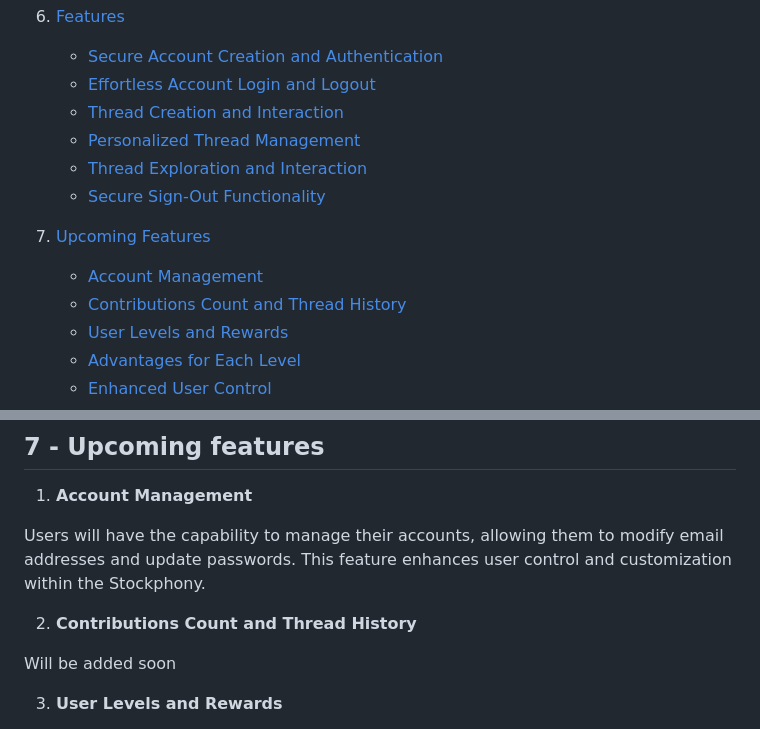
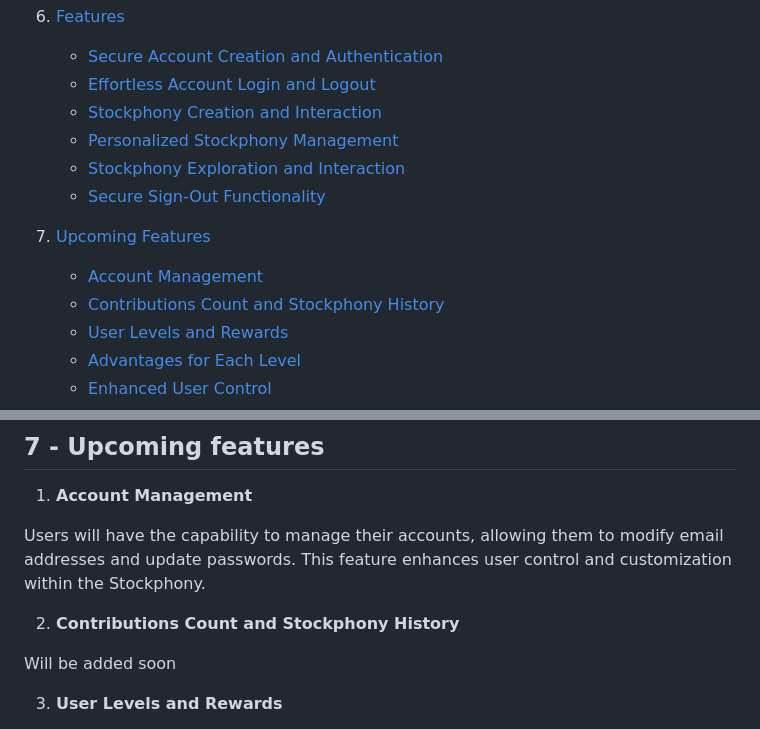
Before and after one commit to nugrezo/stockphony, a Markdown page: README.md, 2 parts joined by grey strips. Rendered like a GitHub page.

```diff
--- a/README.md
+++ b/README.md
@@ -36,15 +36,15 @@
 
    - [Secure Account Creation and Authentication](#1-secure-account-creation-and-authentication)
    - [Effortless Account Login and Logout](#2-effortless-account-login-and-logout)
-   - [Thread Creation and Interaction](#3-thread-creation-and-interaction)
-   - [Personalized Thread Management](#4-personalized-thread-management)
-   - [Thread Exploration and Interaction](#5-thread-exploration-and-interaction)
+   - [Stockphony Creation and Interaction](#3-Stockphony-creation-and-interaction)
+   - [Personalized Stockphony Management](#4-personalized-Stockphony-management)
+   - [Stockphony Exploration and Interaction](#5-Stockphony-exploration-and-interaction)
    - [Secure Sign-Out Functionality](#6-secure-sign-out-functionality)
 
 7. [Upcoming Features](#7---upcoming-features)
 
    - [Account Management](#1-account-management)
-   - [Contributions Count and Thread History](#2-contributions-count-and-thread-history)
+   - [Contributions Count and Stockphony History](#2-contributions-count-and-Stockphony-history)
    - [User Levels and Rewards](#3-user-levels-and-rewards)
    - [Advantages for Each Level](#4-advantages-for-each-level)
    - [Enhanced User Control](#5-enhanced-user-control)
@@ -261,7 +261,7 @@ These features collectively provide users with a comprehensive and secure experi
 
 Users will have the capability to manage their accounts, allowing them to modify email addresses and update passwords. This feature enhances user control and customization within the Stockphony.
 
-2. **Contributions Count and Thread History**
+2. **Contributions Count and Stockphony History**
 
 Will be added soon
 
```
